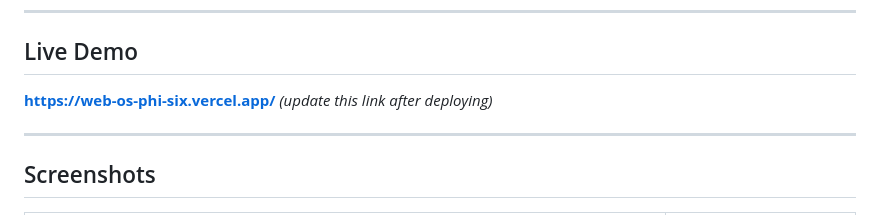
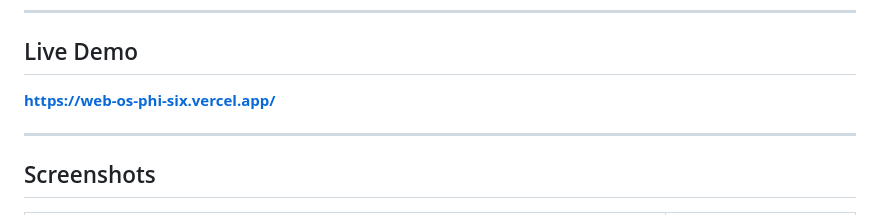
Before and after one commit to Araadh3111/WebOS, a Markdown page: README.md, the part around the change. Drawn GitHub-style.

Commit message:
Update live demo link in README
Updated the live demo link in the README.

```diff
--- a/README.md
+++ b/README.md
@@ -16,7 +16,7 @@ A personal operating system that lives in a browser tab. Boot it up, drag window
 ## Live Demo
 
 <!-- Drop your deployed URL here once GitHub Pages / Vercel is live. -->
-**[https://web-os-phi-six.vercel.app/](#)** *(update this link after deploying)*
+**[https://web-os-phi-six.vercel.app/](#)**
 
 ---
 
```
